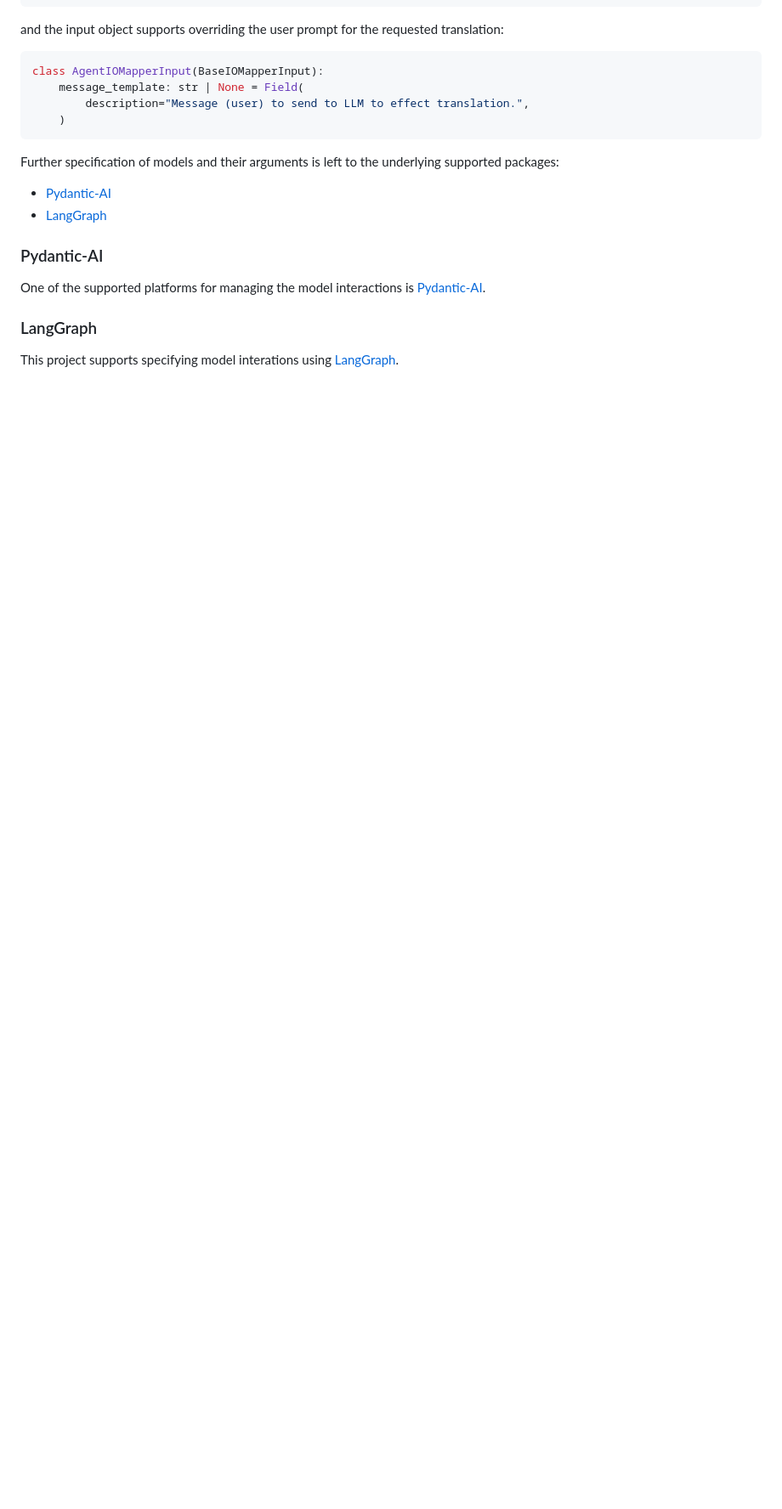
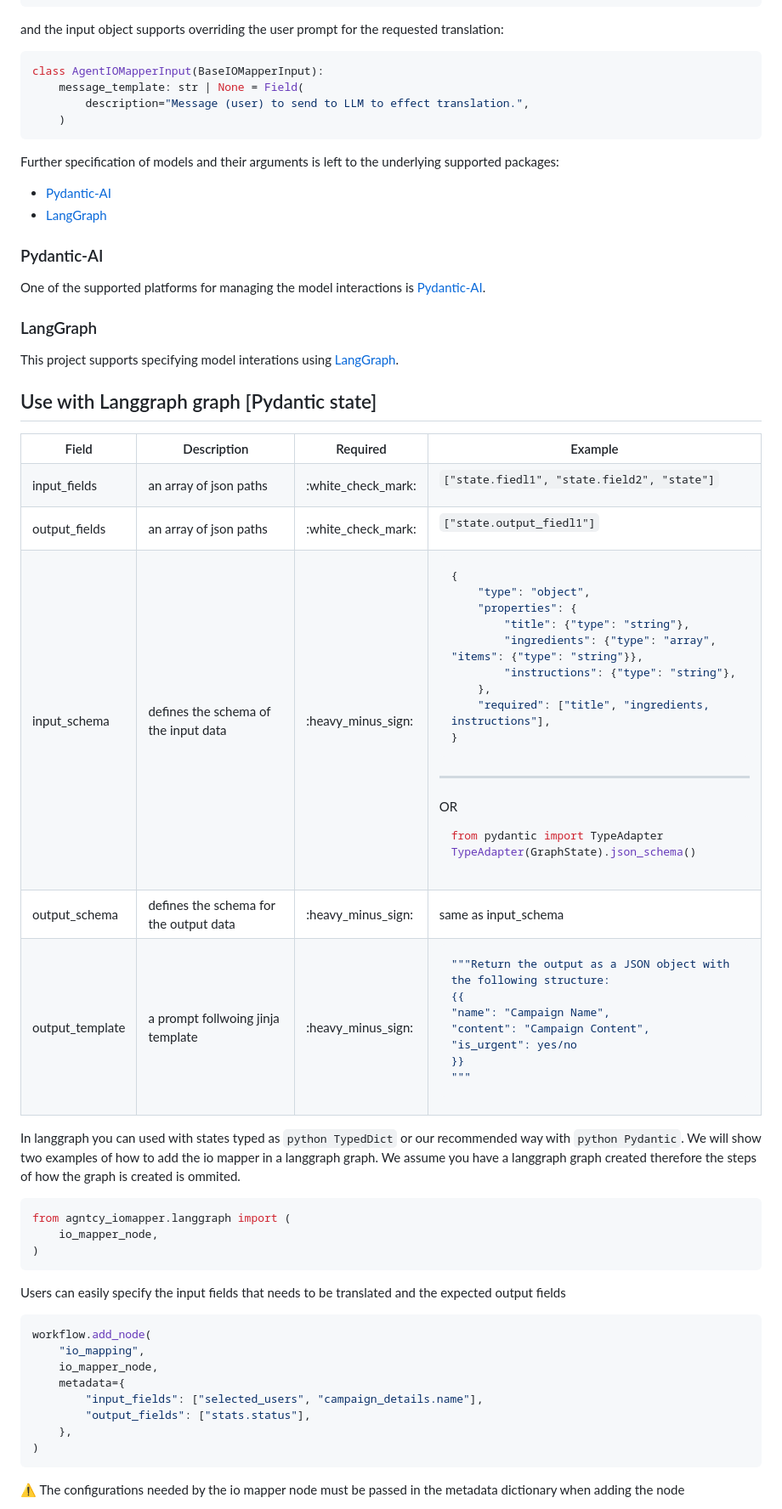
Before and after one commit to agntcy/iomapper-agnt, a Markdown page: docs/usage.md, the part around one of its changes. Shown at 85% size. Rendered like a GitHub page; blank space fills up the shorter version.

Commit message:
Update usage.md
chore(doc): add usage examples for langgraph

````diff
--- a/docs/usage.md
+++ b/docs/usage.md
@@ -68,3 +68,100 @@ One of the supported platforms for managing the model interactions is [Pydantic-
 
 This project supports specifying model interations using [LangGraph](https://langchain-ai.github.io/langgraph/).
 
+## Use with Langgraph graph [Pydantic state]
+<table>
+    <tr>
+        <th>Field</th>
+        <th>Description</th>
+        <th>Required</th>
+        <th>Example</th>
+    </tr>
+    <tr>
+        <td>input_fields</td>
+        <td>an array of json paths </td>
+        <td>:white_check_mark:</td>
+<td>
+
+```["state.fiedl1", "state.field2", "state"]```
+</td>
+    </tr>
+    <tr>
+        <td>output_fields</td>
+        <td>an array of json paths </td>
+        <td>:white_check_mark:</td>
+<td>
+
+```["state.output_fiedl1"]```
+</td>
+    </tr>
+    <tr>
+        <td>input_schema</td>
+        <td>defines the schema of the input data</td>
+        <td> :heavy_minus_sign: </td>
+        <td>
+
+```json
+{
+    "type": "object",
+    "properties": {
+        "title": {"type": "string"},
+        "ingredients": {"type": "array", "items": {"type": "string"}},
+        "instructions": {"type": "string"},
+    },
+    "required": ["title", "ingredients, instructions"],
+}
+```
+<hr />
+OR
+
+```python
+from pydantic import TypeAdapter
+TypeAdapter(GraphState).json_schema()
+```
+</td>
+    </tr>
+    <tr>
+        <td>output_schema</td>
+        <td>defines the schema for the output data</td>
+        <td>:heavy_minus_sign:</td>
+        <td>same as input_schema</td>
+    </tr>
+    <tr>
+        <td>output_template</td>
+        <td>a prompt follwoing jinja template</td>
+        <td>:heavy_minus_sign:</td>
+        <td>
+
+```python
+"""Return the output as a JSON object with the following structure:
+{{
+"name": "Campaign Name",
+"content": "Campaign Content",
+"is_urgent": yes/no
+}}
+"""
+```
+</td>
+</tr>
+</table>
+
+In langgraph you can used with states typed as ```python TypedDict``` or our recommended way with ```python Pydantic```.
+We will show two examples of how to add the io mapper in a langgraph graph. We assume you have a langgraph graph created therefore the steps of how the graph is created is ommited.
+```python
+from agntcy_iomapper.langgraph import (
+    io_mapper_node,
+)
+```
+Users can easily specify the input fields that needs to be translated and the expected output fields
+```python
+workflow.add_node(
+    "io_mapping",
+    io_mapper_node,
+    metadata={
+        "input_fields": ["selected_users", "campaign_details.name"],
+        "output_fields": ["stats.status"],
+    },
+)
+```
+:warning: The configurations needed by the io mapper node must be passed in the metadata dictionary when adding the node
+
````
Also changed, not shown: other parts of docs/usage.md (+18 -0 lines).
